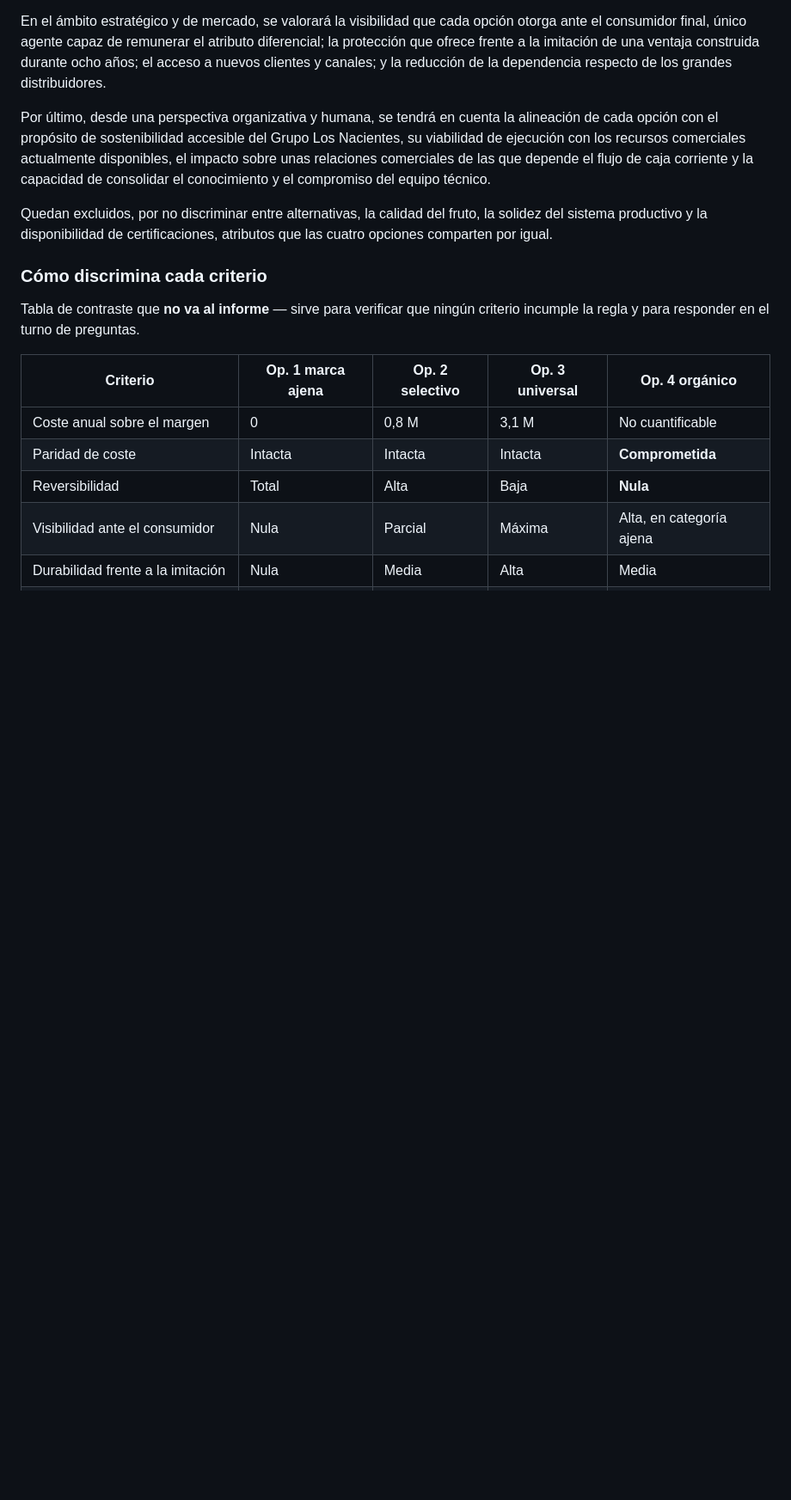
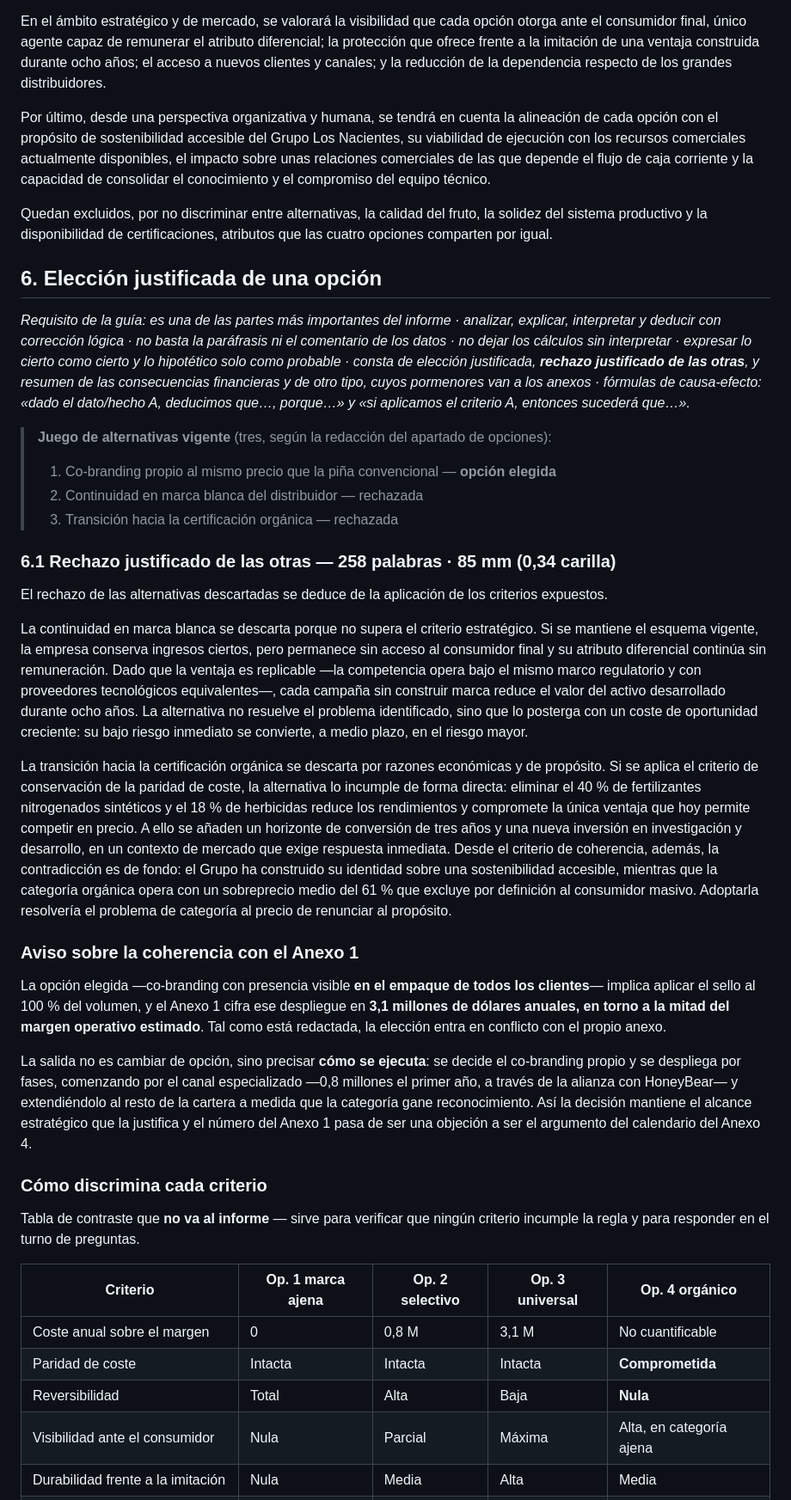
Before and after one commit to daniverdugocal-dot/DANISANTELMO, a Markdown page: informe-borrador.md, the part around the change. Shown at 86% size. GitHub-like rendering; blank space fills up the shorter version.

Commit message:
Redactar el rechazo justificado de las alternativas descartadas
Marca blanca y transicion organica se rechazan aplicando los criterios fijados,
con la estructura de causa-efecto que pide la guia. Se anota el conflicto entre
el co-branding universal y el coste calculado en el Anexo 1, y la salida por
despliegue en fases.

Co-Authored-By: Claude Opus 5 <noreply@anthropic.com>
Claude-Session: https://claude.ai/code/session_011NBPvKgEDwGcQaqP5wUNG2

```diff
--- a/informe-borrador.md
+++ b/informe-borrador.md
@@ -193,6 +193,58 @@ Quedan excluidos, por no discriminar entre alternativas, la calidad del fruto, l
 sistema productivo y la disponibilidad de certificaciones, atributos que las cuatro opciones
 comparten por igual.
 
+## 6. Elección justificada de una opción
+
+*Requisito de la guía: es una de las partes más importantes del informe · analizar, explicar,
+interpretar y deducir con corrección lógica · no basta la paráfrasis ni el comentario de los datos
+· no dejar los cálculos sin interpretar · expresar lo cierto como cierto y lo hipotético solo como
+probable · consta de elección justificada, **rechazo justificado de las otras**, y resumen de las
+consecuencias financieras y de otro tipo, cuyos pormenores van a los anexos · fórmulas de
+causa-efecto: «dado el dato/hecho A, deducimos que…, porque…» y «si aplicamos el criterio A,
+entonces sucederá que…».*
+
+> **Juego de alternativas vigente** (tres, según la redacción del apartado de opciones):
+> 1. Co-branding propio al mismo precio que la piña convencional — **opción elegida**
+> 2. Continuidad en marca blanca del distribuidor — rechazada
+> 3. Transición hacia la certificación orgánica — rechazada
+
+### 6.1 Rechazo justificado de las otras — 258 palabras · 85 mm (0,34 carilla)
+
+El rechazo de las alternativas descartadas se deduce de la aplicación de los criterios expuestos.
+
+La continuidad en marca blanca se descarta porque no supera el criterio estratégico. Si se
+mantiene el esquema vigente, la empresa conserva ingresos ciertos, pero permanece sin acceso al
+consumidor final y su atributo diferencial continúa sin remuneración. Dado que la ventaja es
+replicable —la competencia opera bajo el mismo marco regulatorio y con proveedores tecnológicos
+equivalentes—, cada campaña sin construir marca reduce el valor del activo desarrollado durante
+ocho años. La alternativa no resuelve el problema identificado, sino que lo posterga con un coste
+de oportunidad creciente: su bajo riesgo inmediato se convierte, a medio plazo, en el riesgo
+mayor.
+
+La transición hacia la certificación orgánica se descarta por razones económicas y de propósito.
+Si se aplica el criterio de conservación de la paridad de coste, la alternativa lo incumple de
+forma directa: eliminar el 40 % de fertilizantes nitrogenados sintéticos y el 18 % de herbicidas
+reduce los rendimientos y compromete la única ventaja que hoy permite competir en precio. A ello
+se añaden un horizonte de conversión de tres años y una nueva inversión en investigación y
+desarrollo, en un contexto de mercado que exige respuesta inmediata. Desde el criterio de
+coherencia, además, la contradicción es de fondo: el Grupo ha construido su identidad sobre una
+sostenibilidad accesible, mientras que la categoría orgánica opera con un sobreprecio medio del
+61 % que excluye por definición al consumidor masivo. Adoptarla resolvería el problema de
+categoría al precio de renunciar al propósito.
+
+### Aviso sobre la coherencia con el Anexo 1
+
+La opción elegida —co-branding con presencia visible **en el empaque de todos los clientes**—
+implica aplicar el sello al 100 % del volumen, y el Anexo 1 cifra ese despliegue en **3,1 millones
+de dólares anuales, en torno a la mitad del margen operativo estimado**. Tal como está redactada,
+la elección entra en conflicto con el propio anexo.
+
+La salida no es cambiar de opción, sino precisar **cómo se ejecuta**: se decide el co-branding
+propio y se despliega por fases, comenzando por el canal especializado —0,8 millones el primer
+año, a través de la alianza con HoneyBear— y extendiéndolo al resto de la cartera a medida que la
+categoría gane reconocimiento. Así la decisión mantiene el alcance estratégico que la justifica y
+el número del Anexo 1 pasa de ser una objeción a ser el argumento del calendario del Anexo 4.
+
 ### Cómo discrimina cada criterio
 
 Tabla de contraste que **no va al informe** — sirve para verificar que ningún criterio incumple la
```
